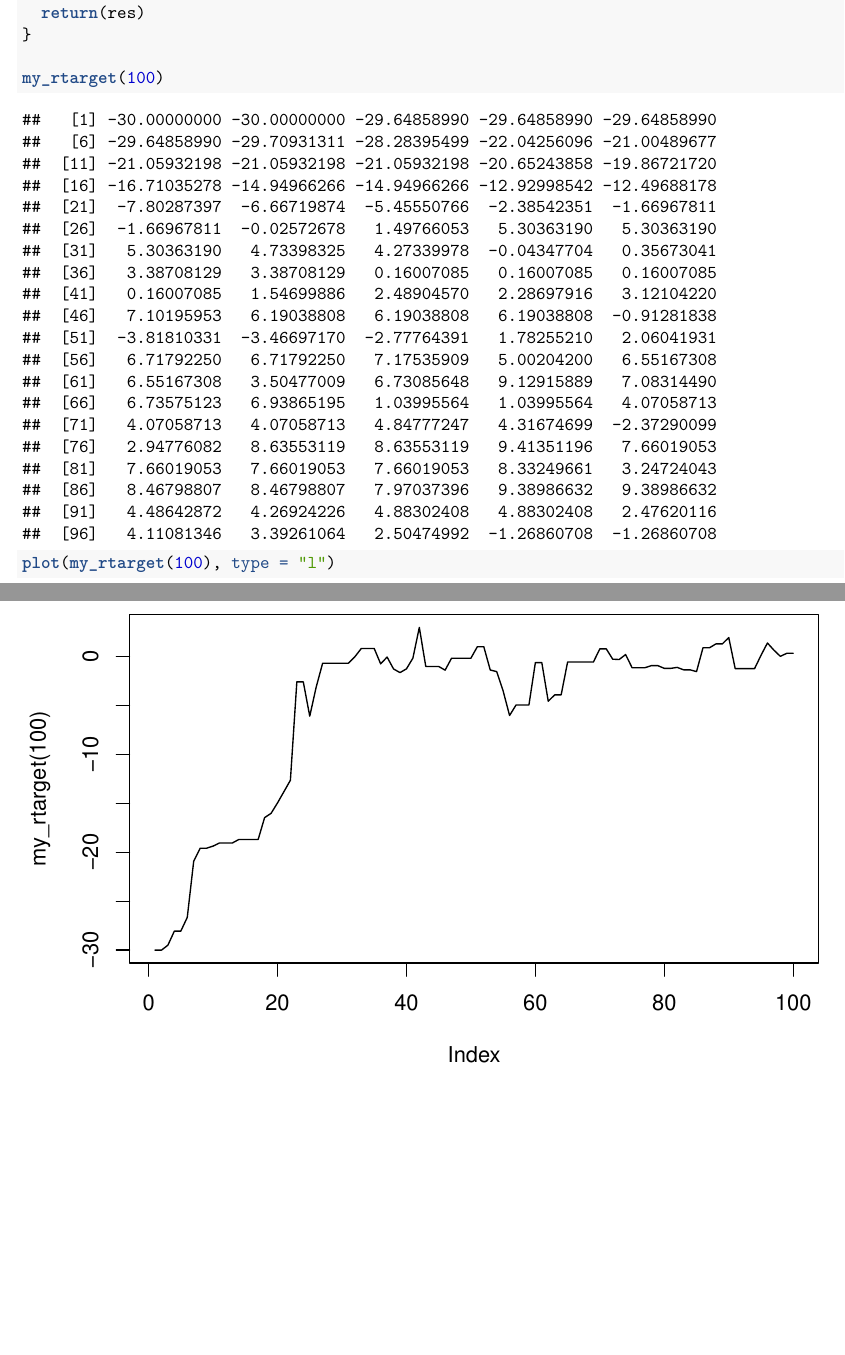
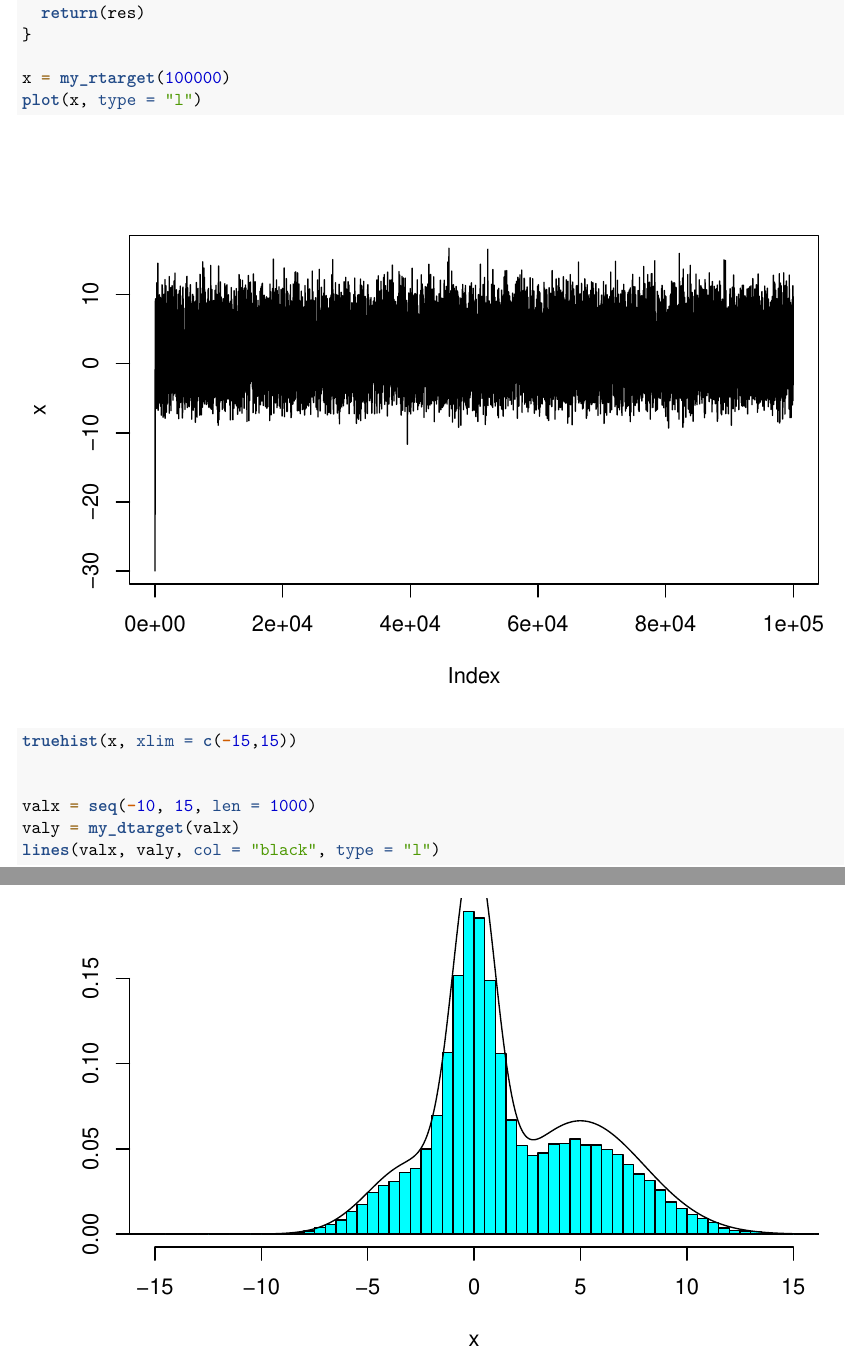
Before and after one commit to Rebbekkah/AIOI, an R Markdown document (transformation.Rmd): two parts of pages 9 and 10 of 10, joined at a grey line, cut so that both start at the same text, the shorter picture padded with empty space. Rendered offline with R 4.5, knitr and Pandoc, then LaTeX, with nearby package versions; code that draws random numbers runs with fixed seeds of ours; some code elsewhere in the file could not run offline.

Commit message:
Add files via upload

````diff
--- a/transformation.Rmd
+++ b/transformation.Rmd
@@ -187,6 +187,15 @@ my_rtarget = function(n) {
   return(res)
 }
 
-my_rtarget(100)
-plot(my_rtarget(100), type = "l")
+x = my_rtarget(100000)
+plot(x, type = "l")
+
+truehist(x, xlim = c(-15,15))
+
+
+valx = seq(-10, 15, len = 1000)
+valy = my_dtarget(valx)
+lines(valx, valy, col = "black", type = "l")
+
+
 ```
````
